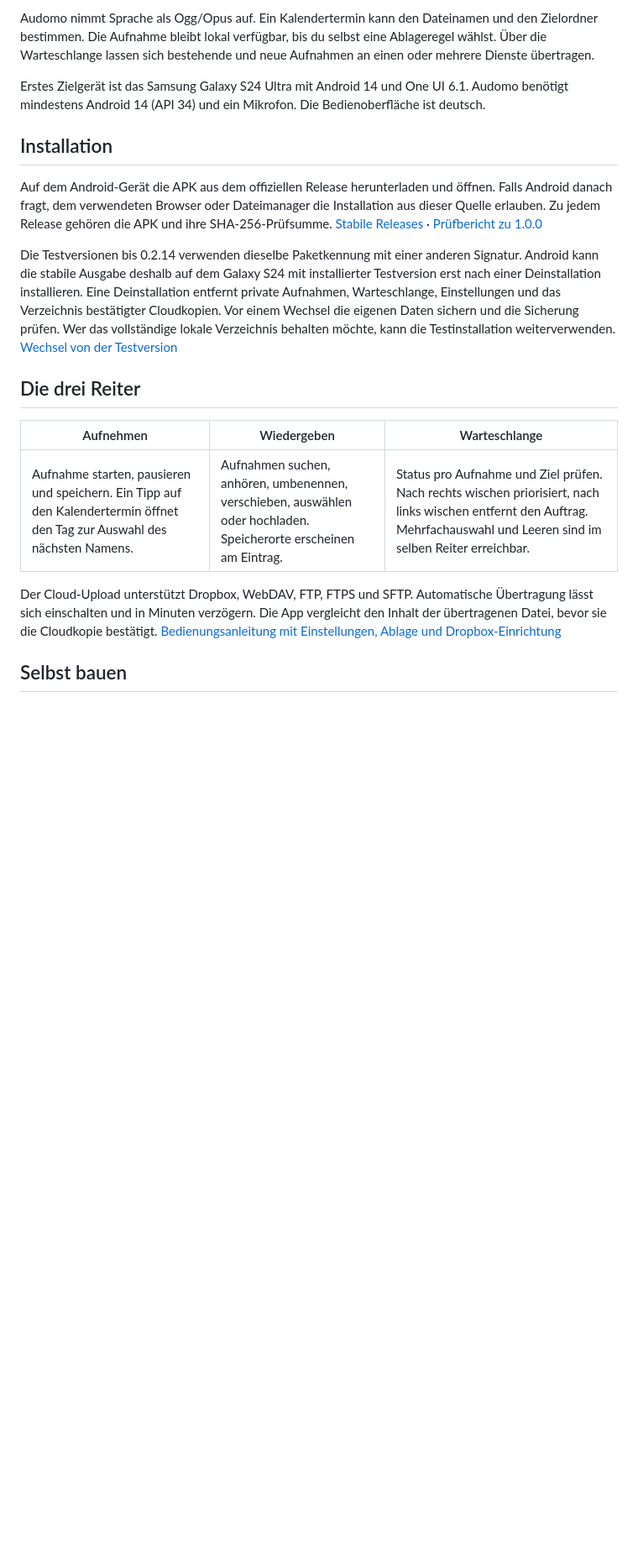
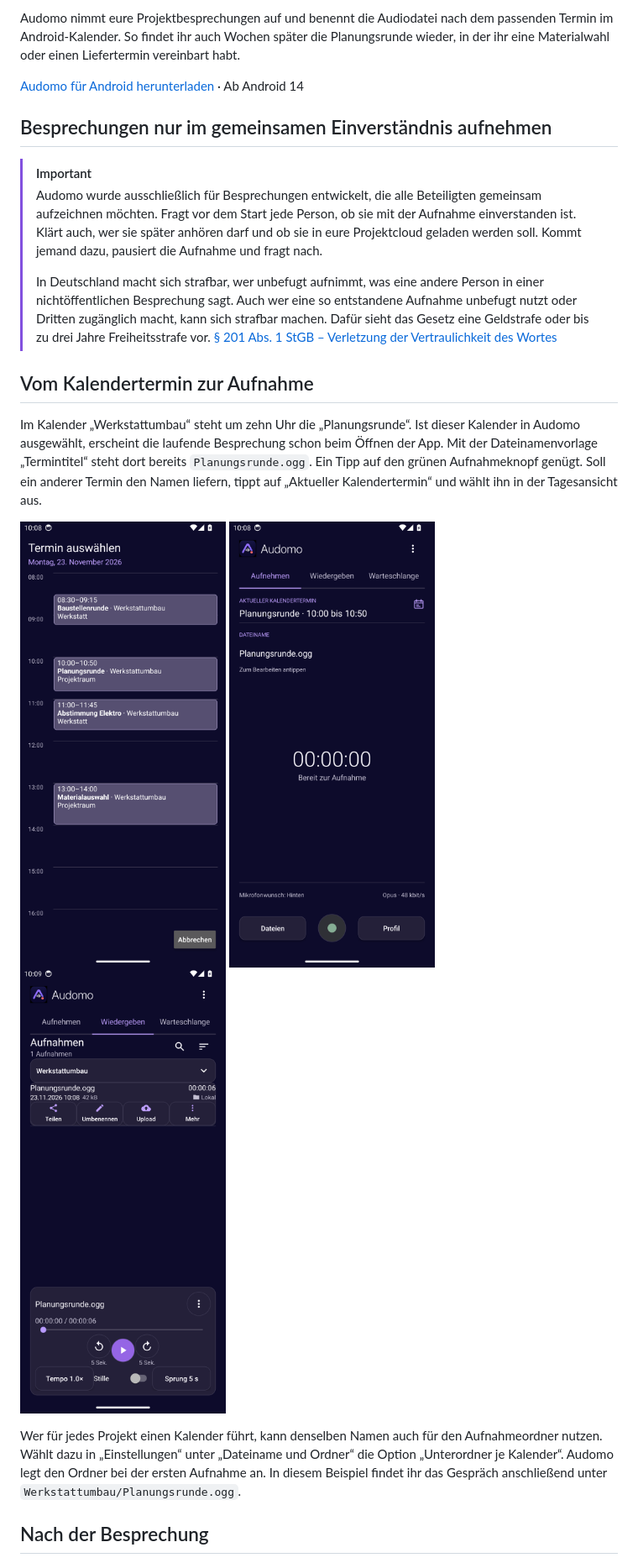
Before and after one commit to adriantagonist87/Audomo, a Markdown page: README.md, the part around one of its changes. Shown at 84% size. GitHub-like rendering; pictures changed too: docs/bilder/dateiname.png (added), docs/bilder/tagesansicht.png (added), docs/bilder/wiedergabe.png (added); blank space fills up the shorter version.

Commit message:
README zeigt Besprechungsaufnahme mit Kalendertermin und erklärt die Einwilligung

```diff
--- a/README.md
+++ b/README.md
@@ -2,21 +2,26 @@
 
-Audomo nimmt Sprache als Ogg/Opus auf. Ein Kalendertermin kann den Dateinamen und den Zielordner bestimmen. Die Aufnahme bleibt lokal verfügbar, bis du selbst eine Ablageregel wählst. Über die Warteschlange lassen sich bestehende und neue Aufnahmen an einen oder mehrere Dienste übertragen.
+Audomo nimmt eure Projektbesprechungen auf und benennt die Audiodatei nach dem passenden Termin im Android-Kalender. So findet ihr auch Wochen später die Planungsrunde wieder, in der ihr eine Materialwahl oder einen Liefertermin vereinbart habt.
 
-Erstes Zielgerät ist das Samsung Galaxy S24 Ultra mit Android 14 und One UI 6.1. Audomo benötigt mindestens Android 14 (API 34) und ein Mikrofon. Die Bedienoberfläche ist deutsch.
+[Audomo für Android herunterladen](https://github.com/adriantagonist87/Audomo/releases/latest) · Ab Android 14
 
-## Installation
+## Besprechungen nur im gemeinsamen Einverständnis aufnehmen
 
-Auf dem Android-Gerät die APK aus dem offiziellen Release herunterladen und öffnen. Falls Android danach fragt, dem verwendeten Browser oder Dateimanager die Installation aus dieser Quelle erlauben. Zu jedem Release gehören die APK und ihre SHA-256-Prüfsumme. [Stabile Releases](https://github.com/adriantagonist87/Audomo/releases/latest) · [Prüfbericht zu 1.0.0](qa/RELEASE-1.0.0.md)
+> [!IMPORTANT]
+> Audomo wurde ausschließlich für Besprechungen entwickelt, die alle Beteiligten gemeinsam aufzeichnen möchten. Fragt vor dem Start jede Person, ob sie mit der Aufnahme einverstanden ist. Klärt auch, wer sie später anhören darf und ob sie in eure Projektcloud geladen werden soll. Kommt jemand dazu, pausiert die Aufnahme und fragt nach.
+>
+> In Deutschland macht sich strafbar, wer unbefugt aufnimmt, was eine andere Person in einer nichtöffentlichen Besprechung sagt. Auch wer eine so entstandene Aufnahme unbefugt nutzt oder Dritten zugänglich macht, kann sich strafbar machen. Dafür sieht das Gesetz eine Geldstrafe oder bis zu drei Jahre Freiheitsstrafe vor. [§ 201 Abs. 1 StGB – Verletzung der Vertraulichkeit des Wortes](https://www.gesetze-im-internet.de/stgb/__201.html)
 
-Die Testversionen bis 0.2.14 verwenden dieselbe Paketkennung mit einer anderen Signatur. Android kann die stabile Ausgabe deshalb auf dem Galaxy S24 mit installierter Testversion erst nach einer Deinstallation installieren. Eine Deinstallation entfernt private Aufnahmen, Warteschlange, Einstellungen und das Verzeichnis bestätigter Cloudkopien. Vor einem Wechsel die eigenen Daten sichern und die Sicherung prüfen. Wer das vollständige lokale Verzeichnis behalten möchte, kann die Testinstallation weiterverwenden. [Wechsel von der Testversion](docs/BEDIENUNG.md#wechsel-von-der-testversion)
+## Vom Kalendertermin zur Aufnahme
 
-## Die drei Reiter
+Im Kalender „Werkstattumbau“ steht um zehn Uhr die „Planungsrunde“. Ist dieser Kalender in Audomo ausgewählt, erscheint die laufende Besprechung schon beim Öffnen der App. Mit der Dateinamenvorlage „Termintitel“ steht dort bereits `Planungsrunde.ogg`. Ein Tipp auf den grünen Aufnahmeknopf genügt. Soll ein anderer Termin den Namen liefern, tippt auf „Aktueller Kalendertermin“ und wählt ihn in der Tagesansicht aus.
 
-| Aufnehmen | Wiedergeben | Warteschlange |
-|---|---|---|
-| Aufnahme starten, pausieren und speichern. Ein Tipp auf den Kalendertermin öffnet den Tag zur Auswahl des nächsten Namens. | Aufnahmen suchen, anhören, umbenennen, verschieben, auswählen oder hochladen. Speicherorte erscheinen am Eintrag. | Status pro Aufnahme und Ziel prüfen. Nach rechts wischen priorisiert, nach links wischen entfernt den Auftrag. Mehrfachauswahl und Leeren sind im selben Reiter erreichbar. |
+<p>
+  <a href="docs/bilder/tagesansicht.png"><img src="docs/bilder/tagesansicht.png" width="245" alt="Tagesansicht des Kalenders Werkstattumbau mit der Planungsrunde von 10:00 bis 10:50 Uhr"></a>
+  <a href="docs/bilder/dateiname.png"><img src="docs/bilder/dateiname.png" width="245" alt="Vor dem Aufnahmestart stehen die aktuelle Planungsrunde und ihr Dateiname Planungsrunde.ogg schon fest"></a>
+  <a href="docs/bilder/wiedergabe.png"><img src="docs/bilder/wiedergabe.png" width="245" alt="Gespeicherte Planungsrunde.ogg im Ordner Werkstattumbau mit geöffnetem Player"></a>
+</p>
 
-Der Cloud-Upload unterstützt Dropbox, WebDAV, FTP, FTPS und SFTP. Automatische Übertragung lässt sich einschalten und in Minuten verzögern. Die App vergleicht den Inhalt der übertragenen Datei, bevor sie die Cloudkopie bestätigt. [Bedienungsanleitung mit Einstellungen, Ablage und Dropbox-Einrichtung](docs/BEDIENUNG.md)
+Wer für jedes Projekt einen Kalender führt, kann denselben Namen auch für den Aufnahmeordner nutzen. Wählt dazu in „Einstellungen“ unter „Dateiname und Ordner“ die Option „Unterordner je Kalender“. Audomo legt den Ordner bei der ersten Aufnahme an. In diesem Beispiel findet ihr das Gespräch anschließend unter `Werkstattumbau/Planungsrunde.ogg`.
 
-## Selbst bauen
+## Nach der Besprechung
 
```
Also changed, not shown: other parts of README.md (+3 -25 lines), docs/TESTEN.md (+3 -1 lines).
